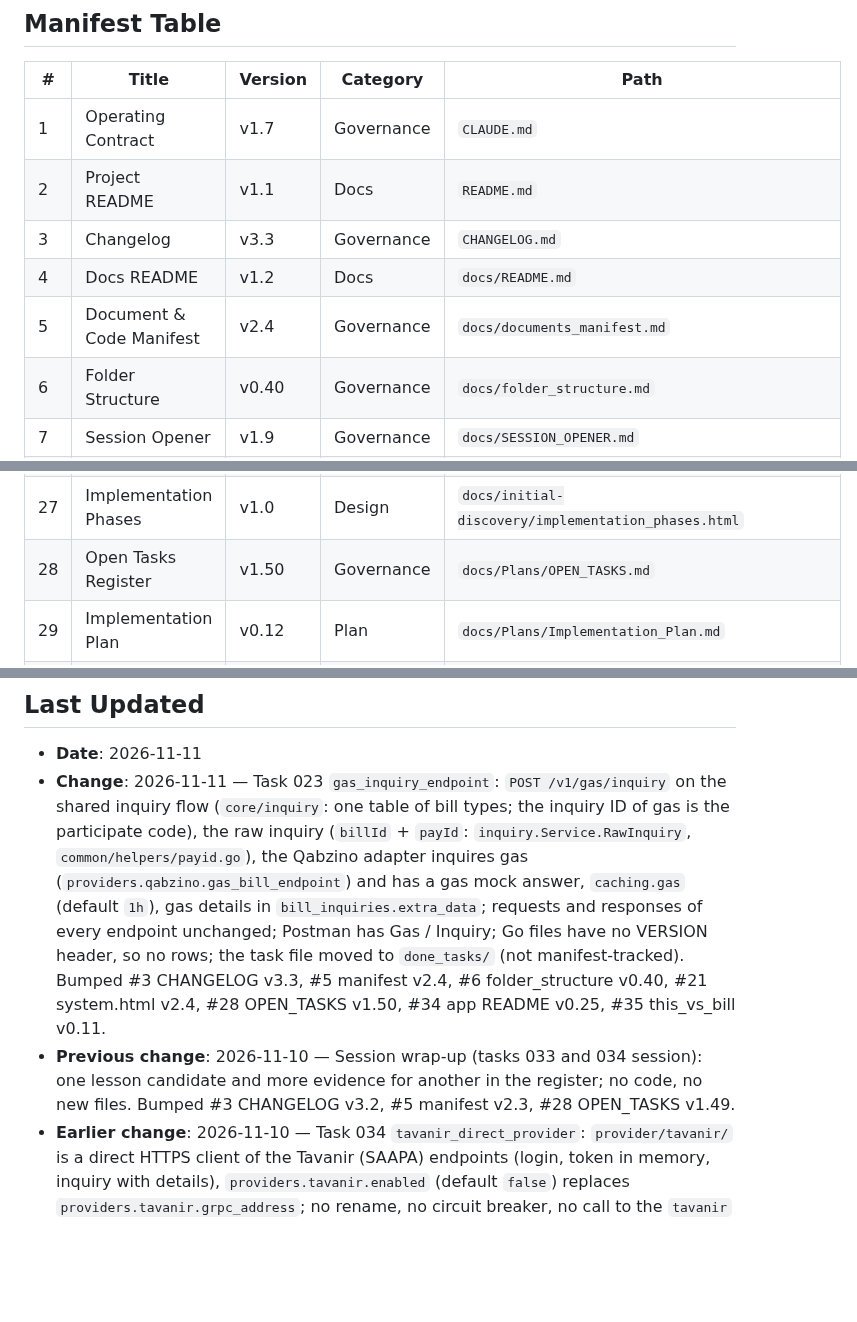
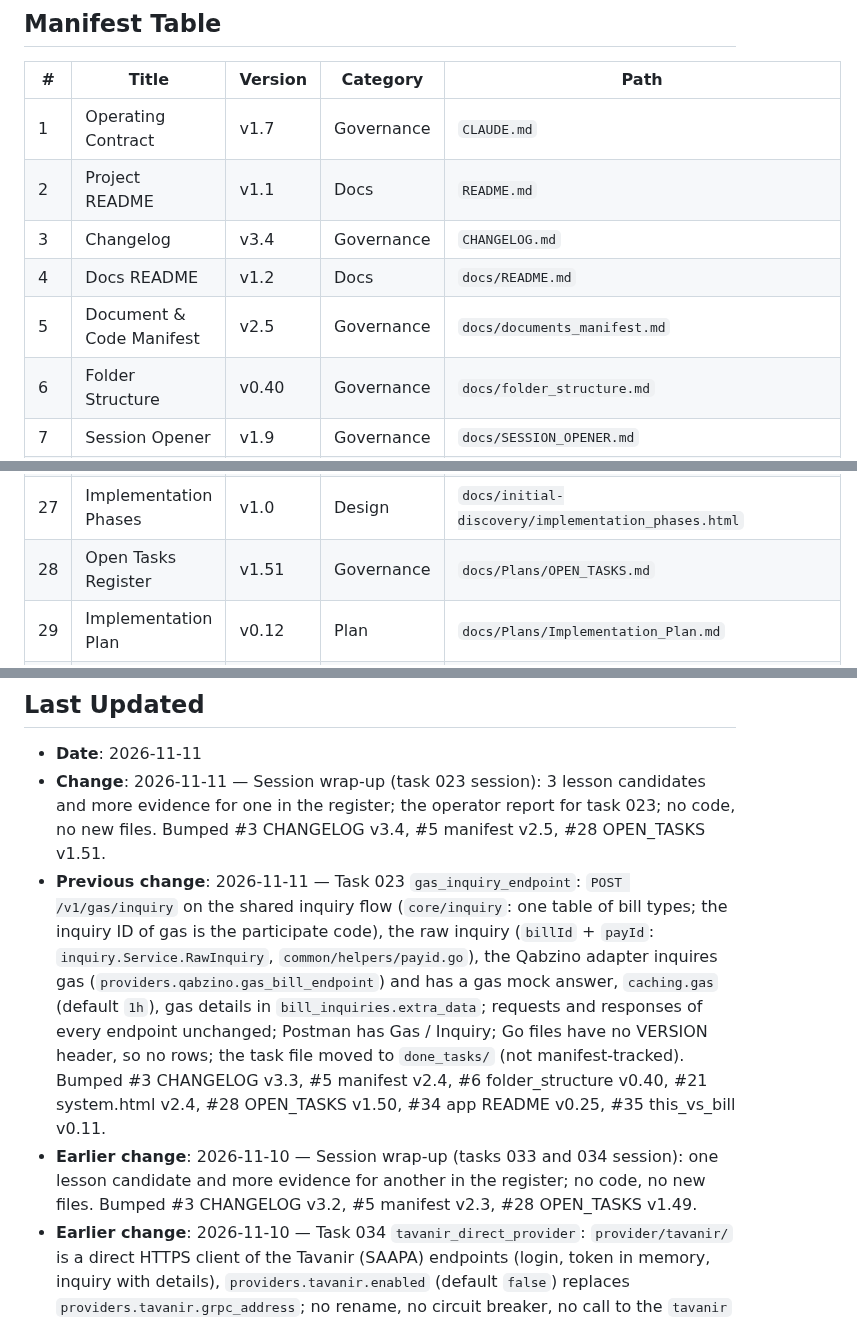
Before and after one commit to 780-AI/780-qabz, a Markdown page: docs/documents_manifest.md, 3 parts joined by grey strips. GitHub-like rendering; blank space fills up the shorter version.

```diff
--- a/docs/documents_manifest.md
+++ b/docs/documents_manifest.md
@@ -18,9 +18,9 @@
 |---|---|---|---|---|
 | 1 | Operating Contract | v1.7 | Governance | `CLAUDE.md` |
 | 2 | Project README | v1.1 | Docs | `README.md` |
-| 3 | Changelog | v3.3 | Governance | `CHANGELOG.md` |
+| 3 | Changelog | v3.4 | Governance | `CHANGELOG.md` |
 | 4 | Docs README | v1.2 | Docs | `docs/README.md` |
-| 5 | Document & Code Manifest | v2.4 | Governance | `docs/documents_manifest.md` |
+| 5 | Document & Code Manifest | v2.5 | Governance | `docs/documents_manifest.md` |
 | 6 | Folder Structure | v0.40 | Governance | `docs/folder_structure.md` |
 | 7 | Session Opener | v1.9 | Governance | `docs/SESSION_OPENER.md` |
 | 8 | Session Closer | v1.8 | Governance | `docs/SESSION_CLOSER.md` |
@@ -43,7 +43,7 @@
 | 25 | Payment Flow Diagram | v1.0 | Design | `docs/initial-discovery/qabz-diagram.html` |
 | 26 | Cron Jobs Diagram | v1.0 | Design | `docs/initial-discovery/qabz-cron-diagram.html` |
 | 27 | Implementation Phases | v1.0 | Design | `docs/initial-discovery/implementation_phases.html` |
-| 28 | Open Tasks Register | v1.50 | Governance | `docs/Plans/OPEN_TASKS.md` |
+| 28 | Open Tasks Register | v1.51 | Governance | `docs/Plans/OPEN_TASKS.md` |
 | 29 | Implementation Plan | v0.12 | Plan | `docs/Plans/Implementation_Plan.md` |
 | 30 | Project Specific Conventions | v0.18 | Governance | `docs/standards/PROJECT_SPECIFIC_CONVENTIONS.md` |
 | 31 | YAML to env generator | v0.2 | Scripts | `scripts/yml_to_env/yml_to_env.py` |
@@ -55,8 +55,9 @@
 ## Last Updated
 
 - **Date**: 2026-11-11
-- **Change**: 2026-11-11 — Task 023 `gas_inquiry_endpoint`: `POST /v1/gas/inquiry` on the shared inquiry flow (`core/inquiry`: one table of bill types; the inquiry ID of gas is the participate code), the raw inquiry (`billId` + `payId`: `inquiry.Service.RawInquiry`, `common/helpers/payid.go`), the Qabzino adapter inquires gas (`providers.qabzino.gas_bill_endpoint`) and has a gas mock answer, `caching.gas` (default `1h`), gas details in `bill_inquiries.extra_data`; requests and responses of every endpoint unchanged; Postman has Gas / Inquiry; Go files have no VERSION header, so no rows; the task file moved to `done_tasks/` (not manifest-tracked). Bumped #3 CHANGELOG v3.3, #5 manifest v2.4, #6 folder_structure v0.40, #21 system.html v2.4, #28 OPEN_TASKS v1.50, #34 app README v0.25, #35 this_vs_bill v0.11.
-- **Previous change**: 2026-11-10 — Session wrap-up (tasks 033 and 034 session): one lesson candidate and more evidence for another in the register; no code, no new files. Bumped #3 CHANGELOG v3.2, #5 manifest v2.3, #28 OPEN_TASKS v1.49.
+- **Change**: 2026-11-11 — Session wrap-up (task 023 session): 3 lesson candidates and more evidence for one in the register; the operator report for task 023; no code, no new files. Bumped #3 CHANGELOG v3.4, #5 manifest v2.5, #28 OPEN_TASKS v1.51.
+- **Previous change**: 2026-11-11 — Task 023 `gas_inquiry_endpoint`: `POST /v1/gas/inquiry` on the shared inquiry flow (`core/inquiry`: one table of bill types; the inquiry ID of gas is the participate code), the raw inquiry (`billId` + `payId`: `inquiry.Service.RawInquiry`, `common/helpers/payid.go`), the Qabzino adapter inquires gas (`providers.qabzino.gas_bill_endpoint`) and has a gas mock answer, `caching.gas` (default `1h`), gas details in `bill_inquiries.extra_data`; requests and responses of every endpoint unchanged; Postman has Gas / Inquiry; Go files have no VERSION header, so no rows; the task file moved to `done_tasks/` (not manifest-tracked). Bumped #3 CHANGELOG v3.3, #5 manifest v2.4, #6 folder_structure v0.40, #21 system.html v2.4, #28 OPEN_TASKS v1.50, #34 app README v0.25, #35 this_vs_bill v0.11.
+- **Earlier change**: 2026-11-10 — Session wrap-up (tasks 033 and 034 session): one lesson candidate and more evidence for another in the register; no code, no new files. Bumped #3 CHANGELOG v3.2, #5 manifest v2.3, #28 OPEN_TASKS v1.49.
 - **Earlier change**: 2026-11-10 — Task 034 `tavanir_direct_provider`: `provider/tavanir/` is a direct HTTPS client of the Tavanir (SAAPA) endpoints (login, token in memory, inquiry with details), `providers.tavanir.enabled` (default `false`) replaces `providers.tavanir.grpc_address`; no rename, no circuit breaker, no call to the `tavanir` microservice (operator decisions); `Makefile` and `config.yml.example` (no VERSION header, no row); Go files have no VERSION header, so no rows; task 034 moved to `done_tasks/` (not manifest-tracked). Bumped #3 CHANGELOG v3.1, #5 manifest v2.2, #6 folder_structure v0.39, #21 system.html v2.3, #28 OPEN_TASKS v1.48, #34 app README v0.24, #35 this_vs_bill v0.10.
 - **Earlier change**: 2026-11-10 — Task 033 `tavanir_provider_config`: eleven new config keys under `providers.tavanir` (four endpoints, `username`, `password` as a `Secret`, a `circuit_breaker` block; config only, no code reads them yet); `config.yml.example` (no VERSION header, no row); Go files have no VERSION header, so no rows; tasks 033 and 030 moved to `done_tasks/`, new pending tasks 031 and 034 (not manifest-tracked). Bumped #3 CHANGELOG v3.0, #5 manifest v2.1 (its row said v1.7, the header 2.0: fixed), #21 system.html v2.2, #28 OPEN_TASKS v1.47.
 - **Earlier change**: 2026-11-10 — The inquiry answered from the database writes no log line (`core/inquiry`); the counter `qabz_inquiries_total{result="db_hit"}` already counts it; Go files have no VERSION header, so no rows. Bumped #3 CHANGELOG v2.9, #5 manifest v2.0, #28 OPEN_TASKS v1.46.
```
Also changed, not shown: other parts of docs/documents_manifest.md (+1 -1 lines), CHANGELOG.md (+9 -1 lines), docs/Plans/OPEN_TASKS.md (+11 -2 lines).
